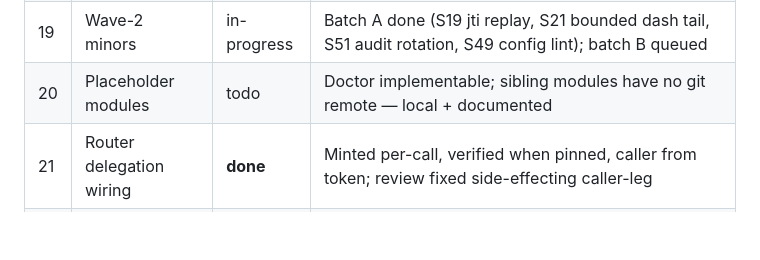
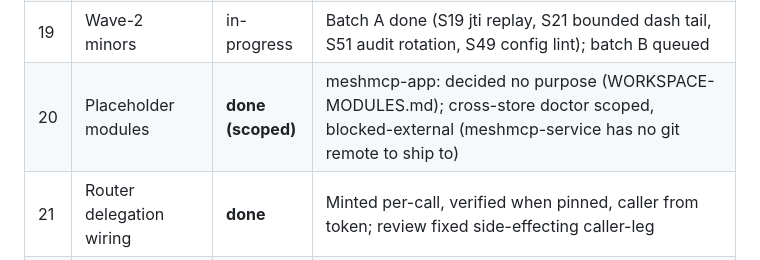
Before and after one commit to xrey167/meshmcp, a Markdown page: docs/BACKLOG-STATUS.md, the part around the change. Rendered like a GitHub page; blank space fills up the shorter version.

```diff
--- a/docs/BACKLOG-STATUS.md
+++ b/docs/BACKLOG-STATUS.md
@@ -29,7 +29,7 @@ content lands in BACKLOG.md.
 | 17 | Backend secret-egress restriction | todo | Containment scope per threat model |
 | 18 | OTel/OTLP exporter | **done** | Zero-dep OTLP/HTTP logs sink; drop-not-block proven; bounded shutdown drain |
 | 19 | Wave-2 minors | in-progress | Batch A done (S19 jti replay, S21 bounded dash tail, S51 audit rotation, S49 config lint); batch B queued |
-| 20 | Placeholder modules | todo | Doctor implementable; sibling modules have no git remote — local + documented |
+| 20 | Placeholder modules | **done (scoped)** | meshmcp-app: decided no purpose (WORKSPACE-MODULES.md); cross-store doctor scoped, blocked-external (meshmcp-service has no git remote to ship to) |
 | 21 | Router delegation wiring | **done** | Minted per-call, verified when pinned, caller from token; review fixed side-effecting caller-leg |
 | 22 | Postgres CAS in CI | **blocked-CI** | Workflow YAML can be pre-staged; unverifiable until 1 |
 | 23 | Fenced-dispatch regression test | **done** | Bound proven in handshake + backend modes |
```
Also changed, not shown: docs/WORKSPACE-MODULES.md (added, +45 -0 lines).
